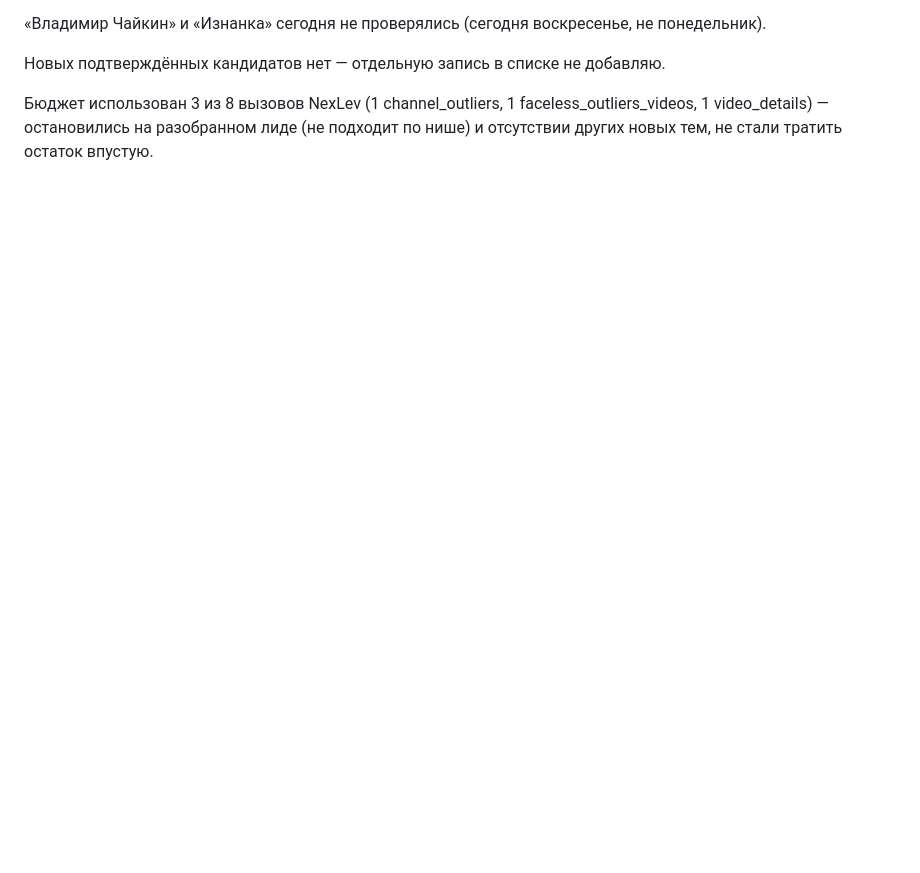
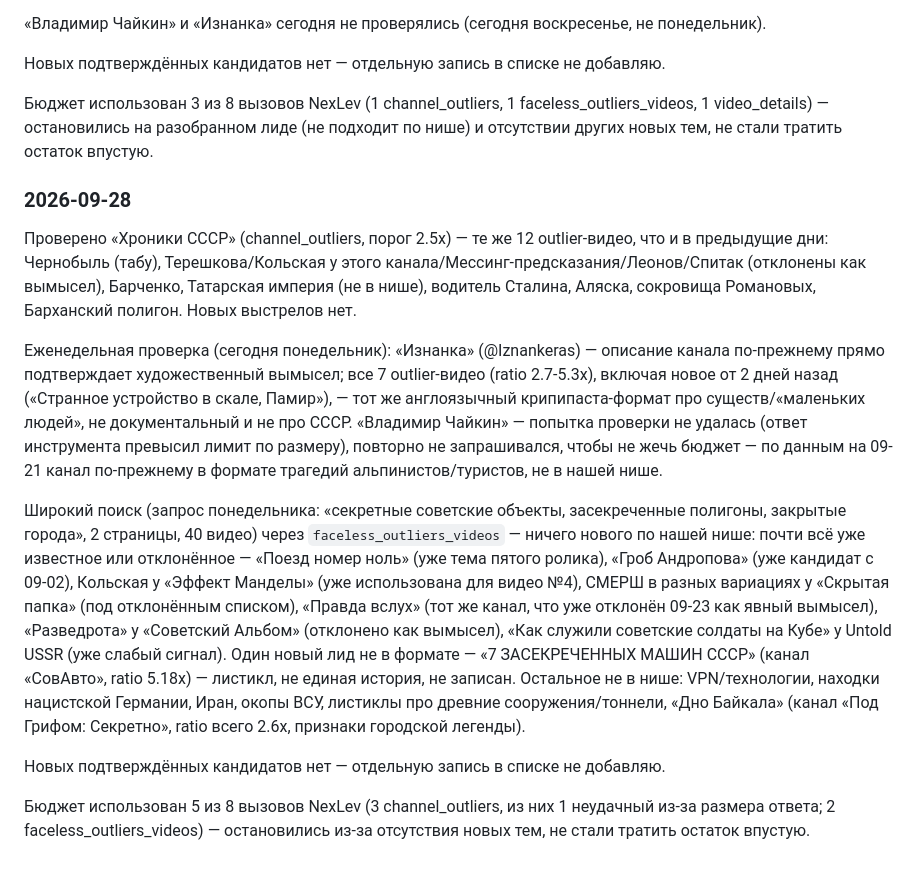
Before and after one commit to nestas1985/vibe-coding, a Markdown page: youtube/plan.md, the part around the change. GitHub-like rendering; blank space fills up the shorter version.

Commit message:
Автопроверка NexLev 2026-09-28: новых тем нет
Хроники СССР, Изнанка (еженедельно) и широкий поиск понедельника не дали
новых подтверждённых кандидатов — всё уже известно или отклонено.

Co-Authored-By: Claude Sonnet 5 <noreply@anthropic.com>
Claude-Session: https://claude.ai/code/session_01VqR5AxmzNvT8UZBLC6voC3

```diff
--- a/youtube/plan.md
+++ b/youtube/plan.md
@@ -614,3 +614,15 @@ Ratio-охота уперлась в потолок: почти все темы
 Новых подтверждённых кандидатов нет — отдельную запись в списке не добавляю.
 
 Бюджет использован 3 из 8 вызовов NexLev (1 channel_outliers, 1 faceless_outliers_videos, 1 video_details) — остановились на разобранном лиде (не подходит по нише) и отсутствии других новых тем, не стали тратить остаток впустую.
+
+### 2026-09-28
+
+Проверено «Хроники СССР» (channel_outliers, порог 2.5x) — те же 12 outlier-видео, что и в предыдущие дни: Чернобыль (табу), Терешкова/Кольская у этого канала/Мессинг-предсказания/Леонов/Спитак (отклонены как вымысел), Барченко, Татарская империя (не в нише), водитель Сталина, Аляска, сокровища Романовых, Барханский полигон. Новых выстрелов нет.
+
+Еженедельная проверка (сегодня понедельник): «Изнанка» (@Iznankeras) — описание канала по-прежнему прямо подтверждает художественный вымысел; все 7 outlier-видео (ratio 2.7-5.3x), включая новое от 2 дней назад («Странное устройство в скале, Памир»), — тот же англоязычный крипипаста-формат про существ/«маленьких людей», не документальный и не про СССР. «Владимир Чайкин» — попытка проверки не удалась (ответ инструмента превысил лимит по размеру), повторно не запрашивался, чтобы не жечь бюджет — по данным на 09-21 канал по-прежнему в формате трагедий альпинистов/туристов, не в нашей нише.
+
+Широкий поиск (запрос понедельника: «секретные советские объекты, засекреченные полигоны, закрытые города», 2 страницы, 40 видео) через `faceless_outliers_videos` — ничего нового по нашей нише: почти всё уже известное или отклонённое — «Поезд номер ноль» (уже тема пятого ролика), «Гроб Андропова» (уже кандидат с 09-02), Кольская у «Эффект Манделы» (уже использована для видео №4), СМЕРШ в разных вариациях у «Скрытая папка» (под отклонённым списком), «Правда вслух» (тот же канал, что уже отклонён 09-23 как явный вымысел), «Разведрота» у «Советский Альбом» (отклонено как вымысел), «Как служили советские солдаты на Кубе» у Untold USSR (уже слабый сигнал). Один новый лид не в формате — «7 ЗАСЕКРЕЧЕННЫХ МАШИН СССР» (канал «СовАвто», ratio 5.18x) — листикл, не единая история, не записан. Остальное не в нише: VPN/технологии, находки нацистской Германии, Иран, окопы ВСУ, листиклы про древние сооружения/тоннели, «Дно Байкала» (канал «Под Грифом: Секретно», ratio всего 2.6x, признаки городской легенды).
+
+Новых подтверждённых кандидатов нет — отдельную запись в списке не добавляю.
+
+Бюджет использован 5 из 8 вызовов NexLev (3 channel_outliers, из них 1 неудачный из-за размера ответа; 2 faceless_outliers_videos) — остановились из-за отсутствия новых тем, не стали тратить остаток впустую.
```
